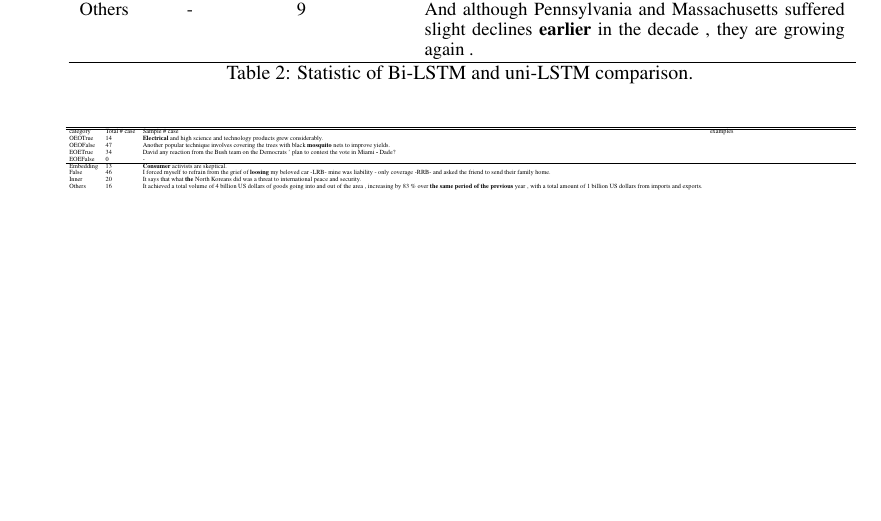
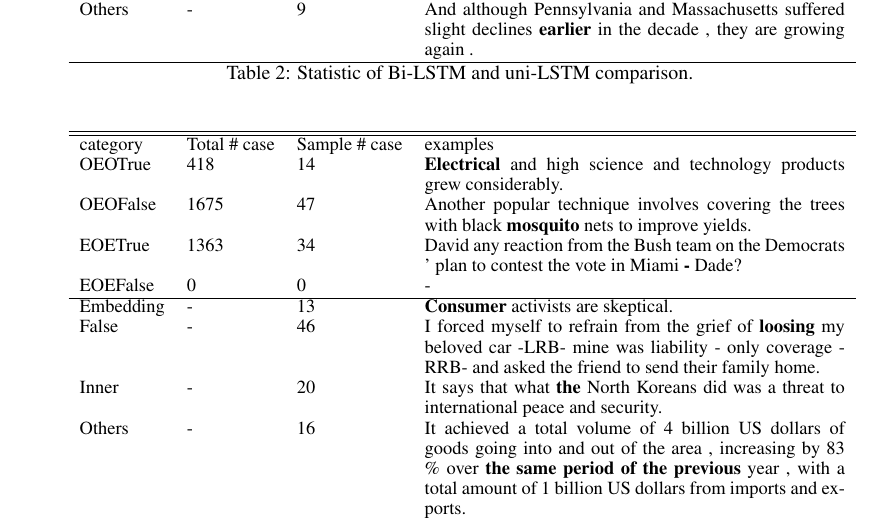
Before and after one commit to amyxie361/CS886, a LaTeX paper (report/project.tex): part of page 6 of 8, cut so that both start at the same text, the shorter picture padded with empty space. Compiled offline with pdfLaTeX.

Commit message:
update table for example

```diff
--- a/report/project.tex
+++ b/report/project.tex
@@ -332,15 +332,15 @@ Further comparing the results of Bi-LSTM and MLP(bi), we can better understand t
 \begin{tabular}{lllp{8cm}}
 \hline\hline
 category		&Total \# case 	& Sample \# case &examples \\
-OEOTrue		&14		& \textbf{Electrical} and high science and technology products grew considerably.\\
-OEOFalse		&47		& Another popular technique involves covering the trees with black \textbf{mosquito} nets to improve yields.\\
-EOETrue		&34		& David any reaction from the Bush team on the Democrats ' plan to contest the vote in Miami \textbf{-} Dade?\\
-EOEFalse		&0		& - \\
+OEOTrue		& 418	&14		& \textbf{Electrical} and high science and technology products grew considerably.\\
+OEOFalse		&1675	&47		& Another popular technique involves covering the trees with black \textbf{mosquito} nets to improve yields.\\
+EOETrue		& 1363	&34		& David any reaction from the Bush team on the Democrats ' plan to contest the vote in Miami \textbf{-} Dade?\\
+EOEFalse		& 0		&0		& - \\
 \hline
-Embedding	&13		&  \textbf{Consumer} activists are skeptical. \\
-False		& 46		& I forced myself to refrain from the grief of \textbf{loosing} my beloved car -LRB- mine was liability - only coverage -RRB- and asked the friend to send their family home.\\
-Inner 		& 20		& It says that what \textbf{the} North Koreans did was a threat to international peace and security.\\
-Others		& 16		& It achieved a total volume of 4 billion US dollars of goods going into and out of the area , increasing by 83 \% over \textbf{the same period of the previous} year , with a total amount of 1 billion US dollars from imports and exports.\\
+Embedding	& - 	&13		&  \textbf{Consumer} activists are skeptical. \\
+False		& - 	& 46		& I forced myself to refrain from the grief of \textbf{loosing} my beloved car -LRB- mine was liability - only coverage -RRB- and asked the friend to send their family home.\\
+Inner 		& -	& 20		& It says that what \textbf{the} North Koreans did was a threat to international peace and security.\\
+Others		&-	& 16		& It achieved a total volume of 4 billion US dollars of goods going into and out of the area , increasing by 83 \% over \textbf{the same period of the previous} year , with a total amount of 1 billion US dollars from imports and exports.\\
 \hline
 \end{tabular}}
 \label{tab:bi-mlp}
```
